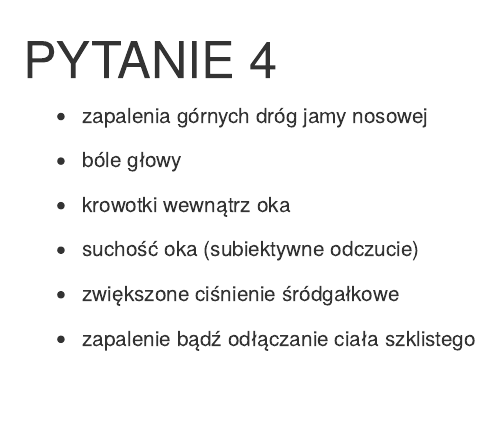
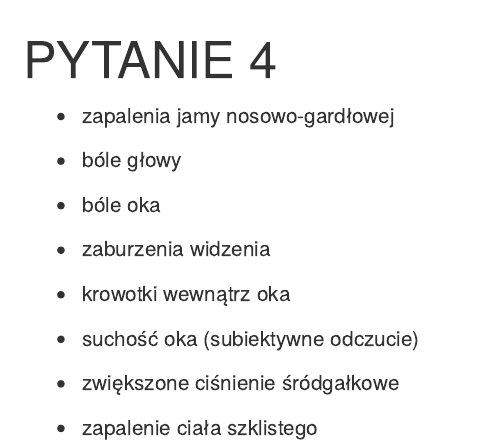
Before and after one commit to sommermarta/clinical-trial, an R Markdown document (pd5/prez5files/pyt4.Rmd): the page in a window 1100 px wide, from its top. Rendered offline with R 4.5, knitr and Pandoc, with nearby package versions.

Commit message:
poprawki po konsultacjach z ekspertem :)

```diff
--- a/pd5/prez5files/pyt4.Rmd
+++ b/pd5/prez5files/pyt4.Rmd
@@ -2,9 +2,13 @@
 
 \textcolor{red}{LISTA WAŻNYCH EFEKTÓW UBOCZNYCH:}
 
-- zapalenia górnych dróg jamy nosowej
+- zapalenia jamy nosowo-gardłowej
 
 - bóle głowy
+
+- bóle oka
+
+- zaburzenia widzenia
 
 - krowotki wewnątrz oka
 
@@ -12,4 +16,4 @@
 
 - zwiększone ciśnienie śródgałkowe
 
-- zapalenie bądź odłączanie ciała szklistego
+- zapalenie ciała szklistego
```
Also changed, not shown: pd5/prez5files/pyt2.Rmd (+4 -2 lines), pd5/prez5.pdf.
